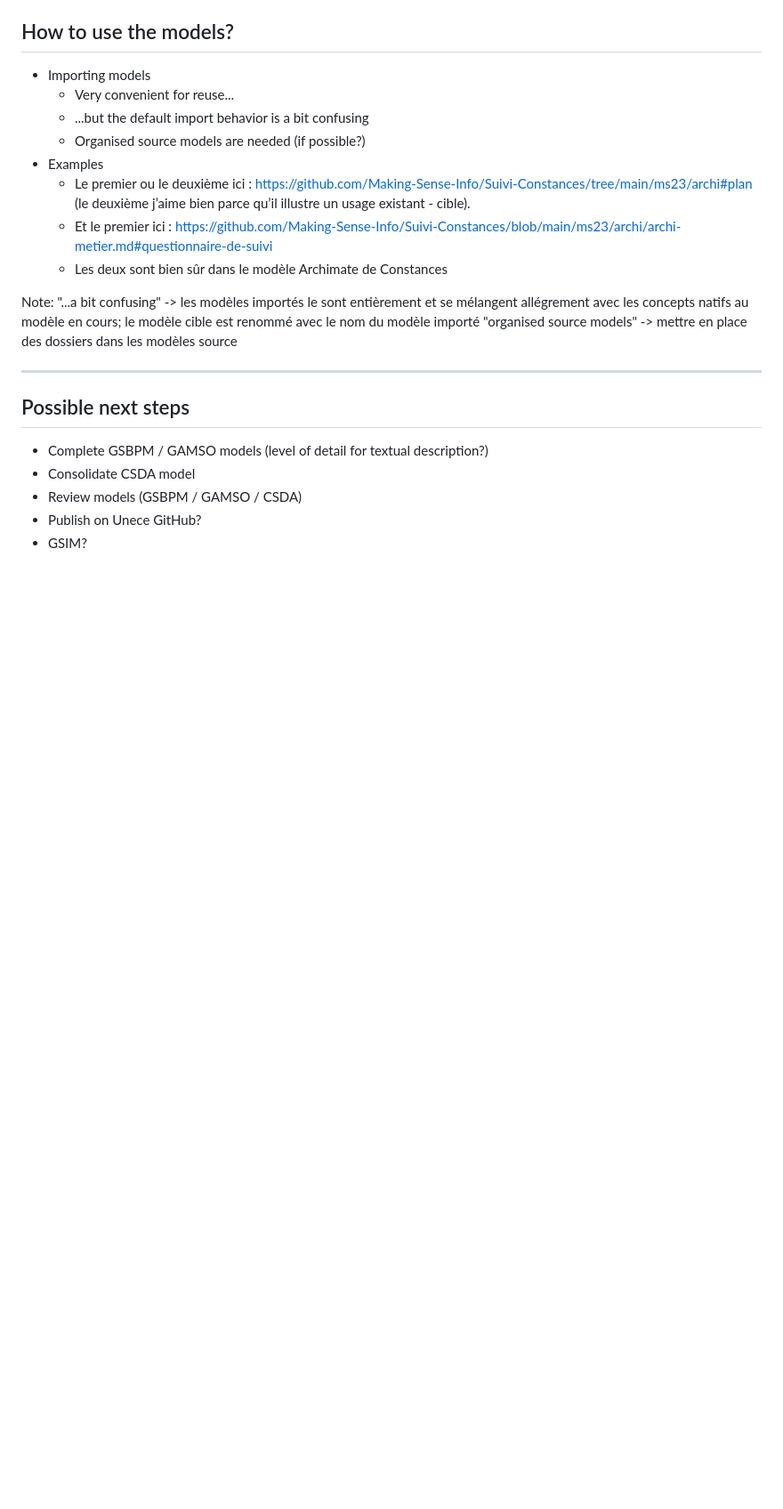
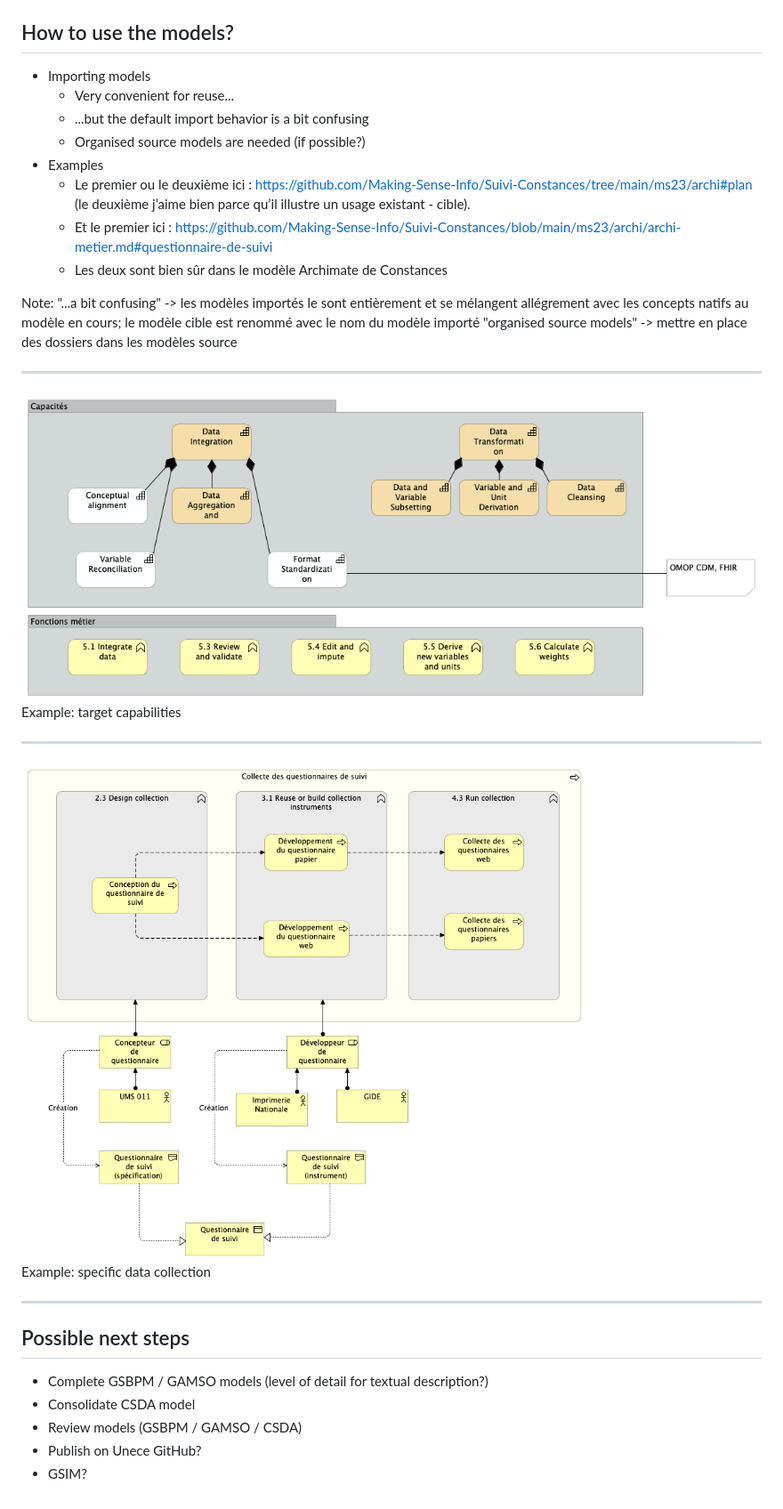
Before and after one commit to Making-Sense-Info/Presentations, a Markdown page: 20250320-unece-ssg/slides.md, the part around the change printed below. Shown: that part at 89% size. GitHub-like rendering; pictures changed too: 20250320-unece-ssg/followup-collection.png (added), 20250320-unece-ssg/target-capabilities.png (added); blank space fills up the shorter version.

Commit message:
Update SSG slides

```diff
--- a/20250320-unece-ssg/slides.md
+++ b/20250320-unece-ssg/slides.md
@@ -91,6 +92,19 @@ Note:
 "...a bit confusing" -> les modèles importés le sont entièrement et se mélangent allégrement avec les concepts natifs au modèle en cours; le modèle cible est renommé avec le nom du modèle importé
 "organised source models" -> mettre en place des dossiers dans les modèles source
 
+
+----
+
+<img src="target-capabilities.png">
+
+Example: target capabilities
+
+----
+
+<img src="followup-collection.png">
+
+Example: specific data collection
+
 ---
 
 ## Possible next steps
```
Also changed, not shown: other parts of 20250320-unece-ssg/slides.md (+2 -1 lines).
